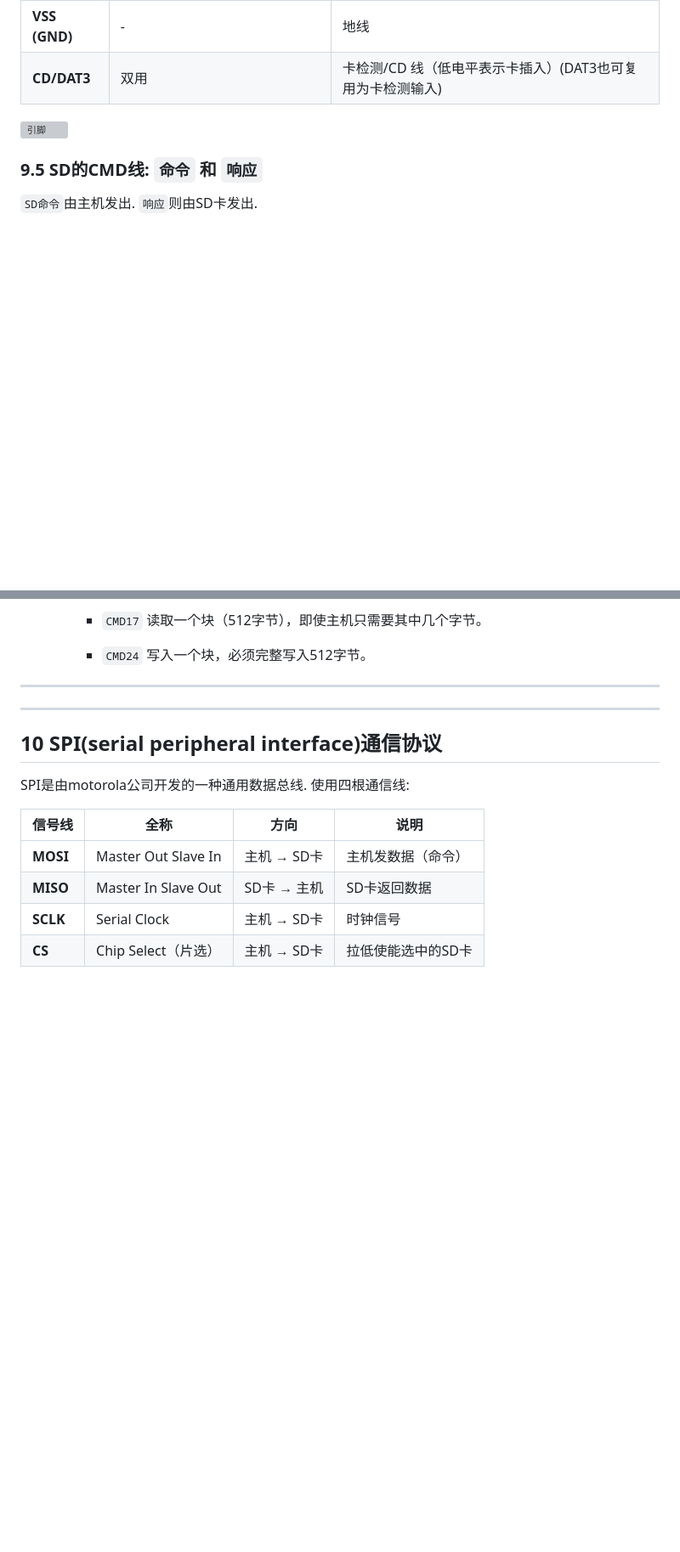
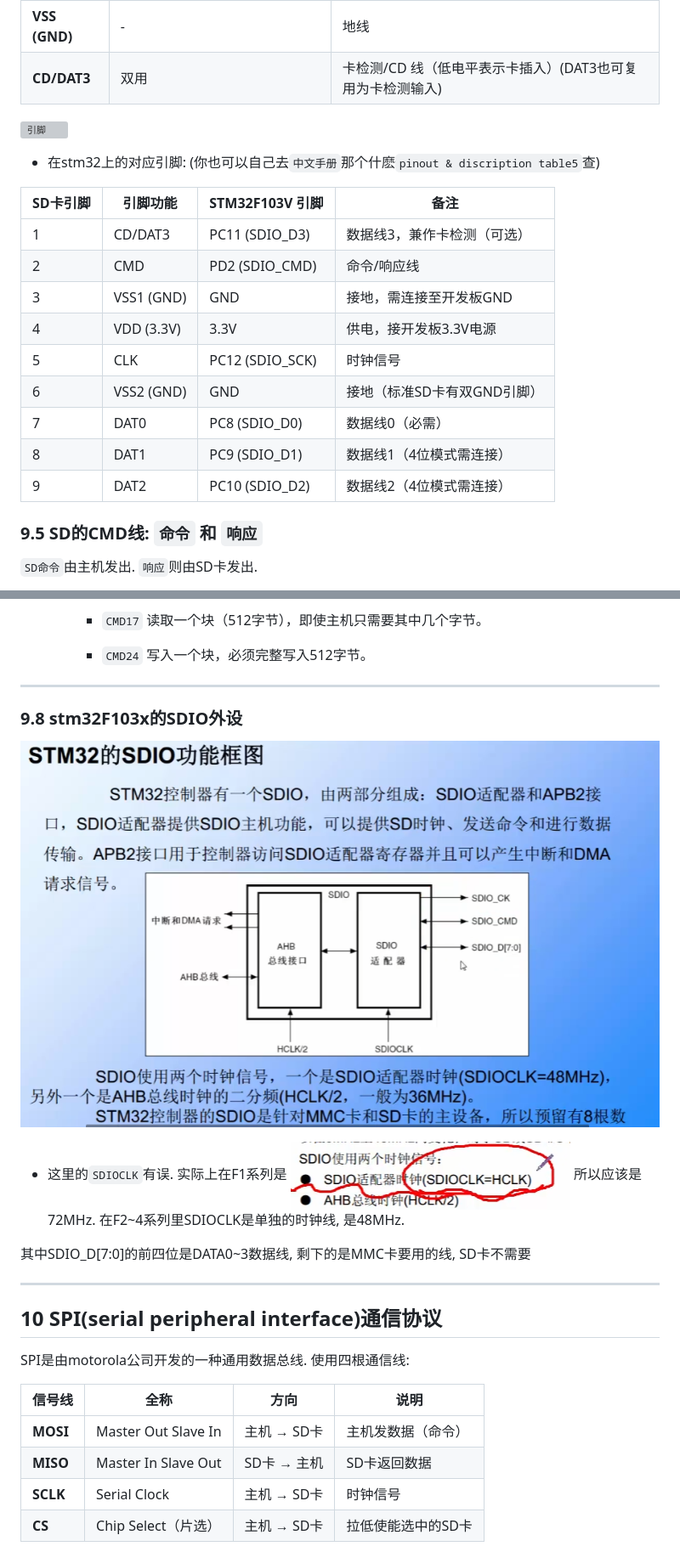
Before and after one commit to azazelplus/markdown_notes, a Markdown page: stm32notes/stm32.md, 2 parts joined by grey strips. Shown at 85% size. GitHub-like rendering; pictures changed too: stm32notes/image-118.png (added), stm32notes/image-119.png (added); blank space fills up the shorter version; grey boxes are pictures that could not be loaded.

Commit message:
autosave

```diff
--- a/stm32notes/stm32.md
+++ b/stm32notes/stm32.md
@@ -1861,6 +1863,21 @@ stm32F4系列只能支持SD2.0协议, 也就是说如果用SDIO协议, 只能选
 
 
 
+* 在stm32上的对应引脚: (你也可以自己去`中文手册`那个什麽`pinout & discription table5`查)
+
+| **SD卡引脚** | **引脚功能**       | **STM32F103V 引脚** | **备注**                             |
+|--------------|--------------------|---------------------|--------------------------------------|
+| 1            | CD/DAT3            | PC11 (SDIO_D3)      | 数据线3，兼作卡检测（可选）         |
+| 2            | CMD                | PD2 (SDIO_CMD)      | 命令/响应线                         |
+| 3            | VSS1 (GND)         | GND                 | 接地，需连接至开发板GND             |
+| 4            | VDD (3.3V)         | 3.3V                | 供电，接开发板3.3V电源              |
+| 5            | CLK                | PC12 (SDIO_SCK)     | 时钟信号                            |
+| 6            | VSS2 (GND)         | GND                 | 接地（标准SD卡有双GND引脚）         |
+| 7            | DAT0               | PC8 (SDIO_D0)       | 数据线0（必需）                     |
+| 8            | DAT1               | PC9 (SDIO_D1)       | 数据线1（4位模式需连接）            |
+| 9            | DAT2               | PC10 (SDIO_D2)      | 数据线2（4位模式需连接）            |
+
+
 ### 9.5 SD的CMD线: `命令` 和 `响应`
 
 
@@ -2105,7 +2122,17 @@ SD卡有两种操作模式.
 
 * * *
 
-###
+### 9.8 stm32F103x的SDIO外设
+
+
+![alt text](image-118.png)
+  * 这里的`SDIOCLK`有误. 实际上在F1系列是
+  ![alt text](image-119.png)
+  所以应该是72MHz.
+  在F2~4系列里SDIOCLK是单独的时钟线, 是48MHz.
+
+
+其中SDIO_D[7:0]的前四位是DATA0~3数据线, 剩下的是MMC卡要用的线, SD卡不需要
 
 * * *
 
```
Also changed, not shown: other parts of stm32notes/stm32.md (+2 -0 lines).
